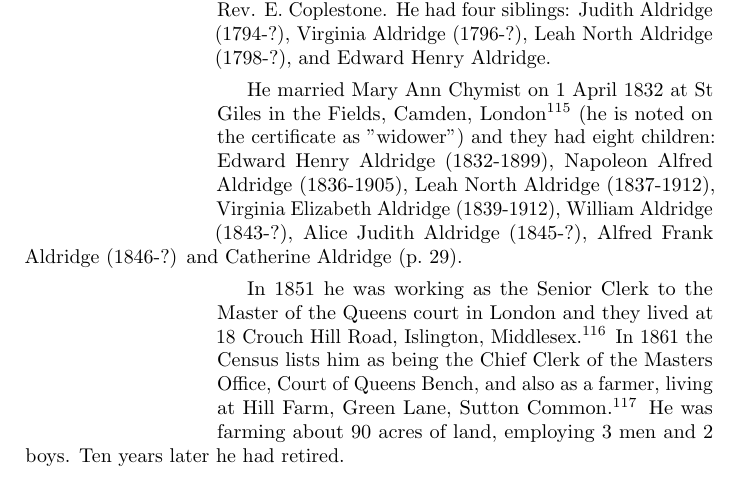
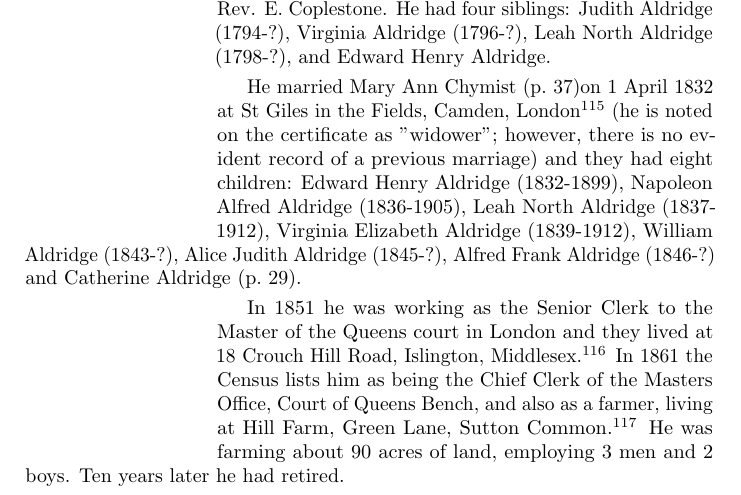
Before and after one commit to samwilson/cfb, a LaTeX book (main.tex, which reads biographies/Napoleon_Aldridge.tex): part of page 36 of 57, cut so that both start at the same text. Compiled offline with pdfLaTeX.

Commit message:
Update Napoleon_Aldridge.tex

```diff
--- a/biographies/Napoleon_Aldridge.tex
+++ b/biographies/Napoleon_Aldridge.tex
@@ -2,7 +2,7 @@
 
 Napoleon Aldridge was born on 25 October 1801 in Oxford, Oxfordshire to Edward Henry Aldridge (\p{Edward_Henry_Aldridge}) and Leah North (\p{Leah North}) \cite{NapoleonAldridgeBirth} and was christened on 16 April 1802 at St Mary the Virgin (University Church), Oxford by the Rev. E. Coplestone.  He had four siblings:  Judith Aldridge (1794-?), Virginia Aldridge (1796-?), Leah North Aldridge (1798-?), and Edward Henry Aldridge.
 
-He married Mary Ann Chymist on 1 April 1832 at St Giles in the Fields, Camden, London \cite{NapoleonAldridgeMarriage}  (he is noted on the certificate as "widower") and they had eight children:  Edward Henry Aldridge (1832-1899),  Napoleon Alfred Aldridge (1836-1905), Leah North Aldridge (1837-1912), Virginia Elizabeth Aldridge (1839-1912), William Aldridge (1843-?), Alice Judith Aldridge (1845-?), Alfred Frank Aldridge (1846-?) and Catherine Aldridge (\p{Catherine_Aldridge}).
+He married Mary Ann Chymist (\p{Mary_Ann_Chymist})on 1 April 1832 at St Giles in the Fields, Camden, London \cite{NapoleonAldridgeMarriage}  (he is noted on the certificate as "widower"; however, there is no evident record of a previous marriage) and they had eight children:  Edward Henry Aldridge (1832-1899),  Napoleon Alfred Aldridge (1836-1905), Leah North Aldridge (1837-1912), Virginia Elizabeth Aldridge (1839-1912), William Aldridge (1843-?), Alice Judith Aldridge (1845-?), Alfred Frank Aldridge (1846-?) and Catherine Aldridge (\p{Catherine_Aldridge}).
 
 In 1851 he was working as the Senior Clerk to the Master of the Queens court in London and they lived at 18 Crouch Hill Road, Islington, Middlesex \cite{NapoleonAldridgeOccupation}.  In 1861 the Census lists him as being the Chief Clerk of the Masters Office, Court of Queens Bench, and also as a farmer, living at Hill Farm, Green Lane, Sutton Common \cite{NapoleonAldridgeResidence}.  He was farming about 90 acres of land, employing 3 men and 2 boys.  Ten years later he had retired.
 
```
